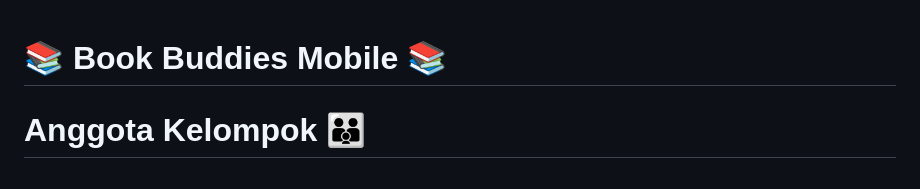
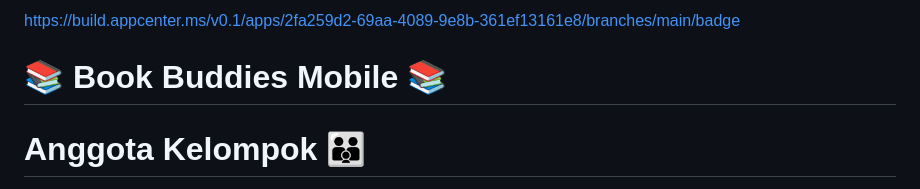
Before and after one commit to PBP-E14/BookBuddies-mobile, a Markdown page: README.md, the part around the change. GitHub-like rendering.

```diff
--- a/README.md
+++ b/README.md
@@ -1,3 +1,4 @@
+https://build.appcenter.ms/v0.1/apps/2fa259d2-69aa-4089-9e8b-361ef13161e8/branches/main/badge
 # 📚 Book Buddies Mobile 📚
 
 # Anggota Kelompok :family:
```
